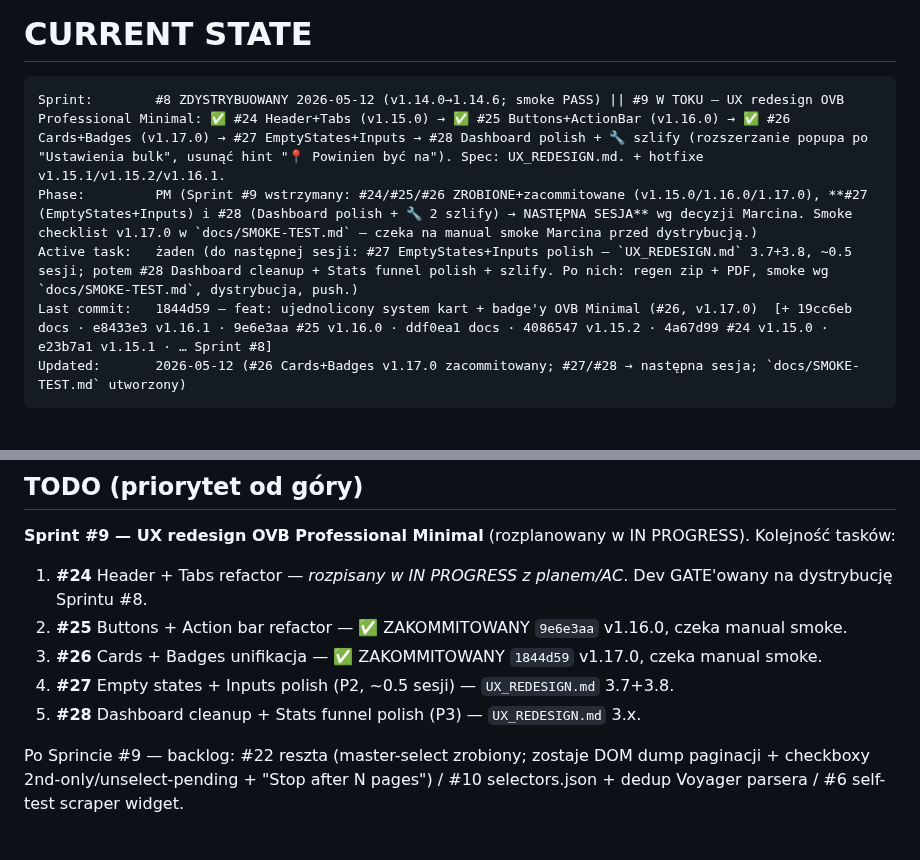
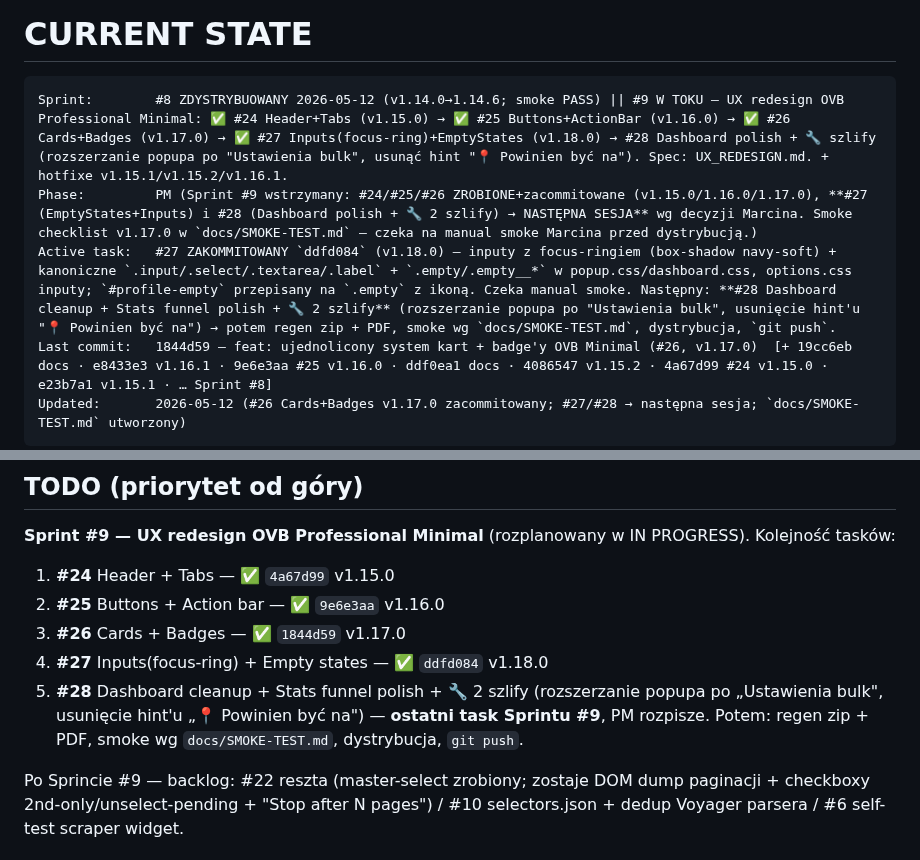
Before and after one commit to ochhyes/linkedin-msg-generator, a Markdown page: CLAUDE.md, 2 parts joined by grey strips. Drawn GitHub-style; blank space fills up the shorter version.

Commit message:
docs(PM): #27 Inputs+EmptyStates zacommitowany (ddfd084, v1.18.0) - PM rotuje na #28
Co-Authored-By: Claude Opus 4.7 (1M context) <noreply@anthropic.com>

````diff
--- a/CLAUDE.md
+++ b/CLAUDE.md
@@ -207,9 +207,9 @@ PM 5–15 min · Dev 30–120 min · Tester 10–30 min · Commit 2–5 min.
 # CURRENT STATE
 
 ```
-Sprint:        #8 ZDYSTRYBUOWANY 2026-05-12 (v1.14.0→1.14.6; smoke PASS) || #9 W TOKU — UX redesign OVB Professional Minimal: ✅ #24 Header+Tabs (v1.15.0) → ✅ #25 Buttons+ActionBar (v1.16.0) → ✅ #26 Cards+Badges (v1.17.0) → #27 EmptyStates+Inputs → #28 Dashboard polish + 🔧 szlify (rozszerzanie popupa po "Ustawienia bulk", usunąć hint "📍 Powinien być na"). Spec: UX_REDESIGN.md. + hotfixe v1.15.1/v1.15.2/v1.16.1.
+Sprint:        #8 ZDYSTRYBUOWANY 2026-05-12 (v1.14.0→1.14.6; smoke PASS) || #9 W TOKU — UX redesign OVB Professional Minimal: ✅ #24 Header+Tabs (v1.15.0) → ✅ #25 Buttons+ActionBar (v1.16.0) → ✅ #26 Cards+Badges (v1.17.0) → ✅ #27 Inputs(focus-ring)+EmptyStates (v1.18.0) → #28 Dashboard polish + 🔧 szlify (rozszerzanie popupa po "Ustawienia bulk", usunąć hint "📍 Powinien być na"). Spec: UX_REDESIGN.md. + hotfixe v1.15.1/v1.15.2/v1.16.1.
 Phase:         PM (Sprint #9 wstrzymany: #24/#25/#26 ZROBIONE+zacommitowane (v1.15.0/1.16.0/1.17.0), **#27 (EmptyStates+Inputs) i #28 (Dashboard polish + 🔧 2 szlify) → NASTĘPNA SESJA** wg decyzji Marcina. Smoke checklist v1.17.0 w `docs/SMOKE-TEST.md` — czeka na manual smoke Marcina przed dystrybucją.)
-Active task:   żaden (do następnej sesji: #27 EmptyStates+Inputs polish — `UX_REDESIGN.md` 3.7+3.8, ~0.5 sesji; potem #28 Dashboard cleanup + Stats funnel polish + szlify. Po nich: regen zip + PDF, smoke wg `docs/SMOKE-TEST.md`, dystrybucja, push.)
+Active task:   #27 ZAKOMMITOWANY `ddfd084` (v1.18.0) — inputy z focus-ringiem (box-shadow navy-soft) + kanoniczne `.input/.select/.textarea/.label` + `.empty/.empty__*` w popup.css/dashboard.css, options.css inputy; `#profile-empty` przepisany na `.empty` z ikoną. Czeka manual smoke. Następny: **#28 Dashboard cleanup + Stats funnel polish + 🔧 2 szlify** (rozszerzanie popupa po "Ustawienia bulk", usunięcie hint'u "📍 Powinien być na") → potem regen zip + PDF, smoke wg `docs/SMOKE-TEST.md`, dystrybucja, `git push`.
 Last commit:   1844d59 — feat: ujednolicony system kart + badge'y OVB Minimal (#26, v1.17.0)  [+ 19cc6eb docs · e8433e3 v1.16.1 · 9e6e3aa #25 v1.16.0 · ddf0ea1 docs · 4086547 v1.15.2 · 4a67d99 #24 v1.15.0 · e23b7a1 v1.15.1 · … Sprint #8]
 Updated:       2026-05-12 (#26 Cards+Badges v1.17.0 zacommitowany; #27/#28 → następna sesja; `docs/SMOKE-TEST.md` utworzony)
 ```
@@ -277,11 +277,11 @@ Original scope (z 2026-05-09): "Stabilizacja + dystrybucja 1.8.0" — 5 tasków
 ## TODO (priorytet od góry)
 
 **Sprint #9 — UX redesign OVB Professional Minimal** (rozplanowany w IN PROGRESS). Kolejność tasków:
-1. **#24** Header + Tabs refactor — *rozpisany w IN PROGRESS z planem/AC*. Dev GATE'owany na dystrybucję Sprintu #8.
-2. **#25** Buttons + Action bar refactor — ✅ ZAKOMMITOWANY `9e6e3aa` v1.16.0, czeka manual smoke.
-3. **#26** Cards + Badges unifikacja — ✅ ZAKOMMITOWANY `1844d59` v1.17.0, czeka manual smoke.
-4. **#27** Empty states + Inputs polish (P2, ~0.5 sesji) — `UX_REDESIGN.md` 3.7+3.8.
-5. **#28** Dashboard cleanup + Stats funnel polish (P3) — `UX_REDESIGN.md` 3.x.
+1. **#24** Header + Tabs — ✅ `4a67d99` v1.15.0
+2. **#25** Buttons + Action bar — ✅ `9e6e3aa` v1.16.0
+3. **#26** Cards + Badges — ✅ `1844d59` v1.17.0
+4. **#27** Inputs(focus-ring) + Empty states — ✅ `ddfd084` v1.18.0
+5. **#28** Dashboard cleanup + Stats funnel polish + 🔧 2 szlify (rozszerzanie popupa po „Ustawienia bulk", usunięcie hint'u „📍 Powinien być na") — **ostatni task Sprintu #9**, PM rozpisze. Potem: regen zip + PDF, smoke wg `docs/SMOKE-TEST.md`, dystrybucja, `git push`.
 
 Po Sprincie #9 — backlog: #22 reszta (master-select zrobiony; zostaje DOM dump paginacji + checkboxy 2nd-only/unselect-pending + "Stop after N pages") / #10 selectors.json + dedup Voyager parsera / #6 self-test scraper widget.
 
````
Also changed, not shown: other parts of CLAUDE.md (+3 -1 lines).
